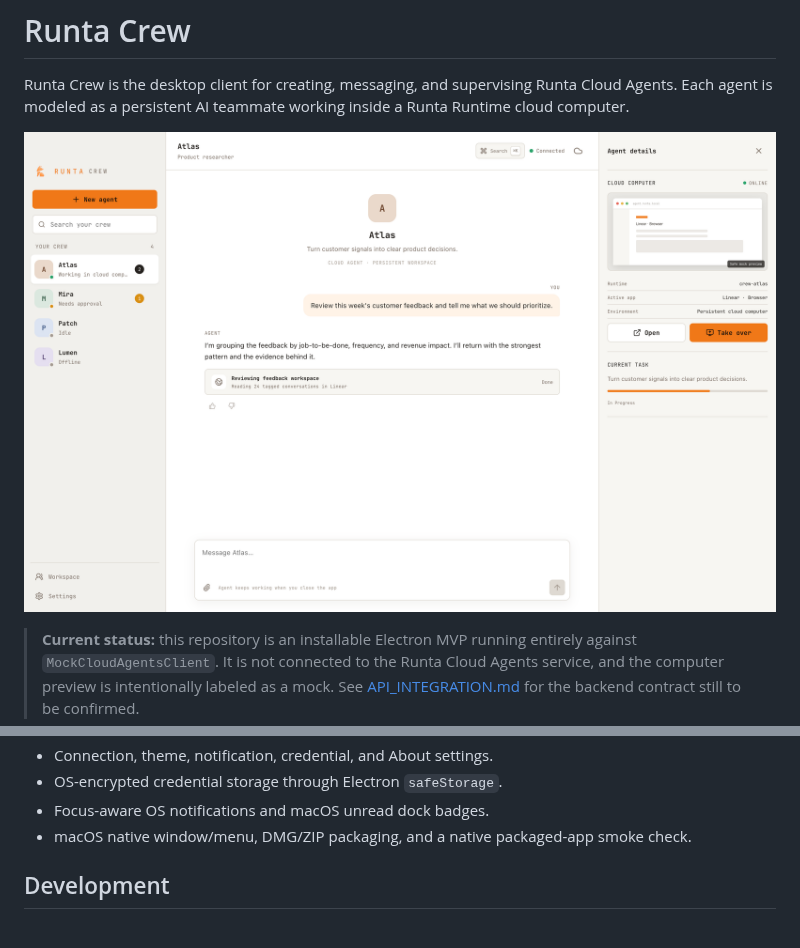
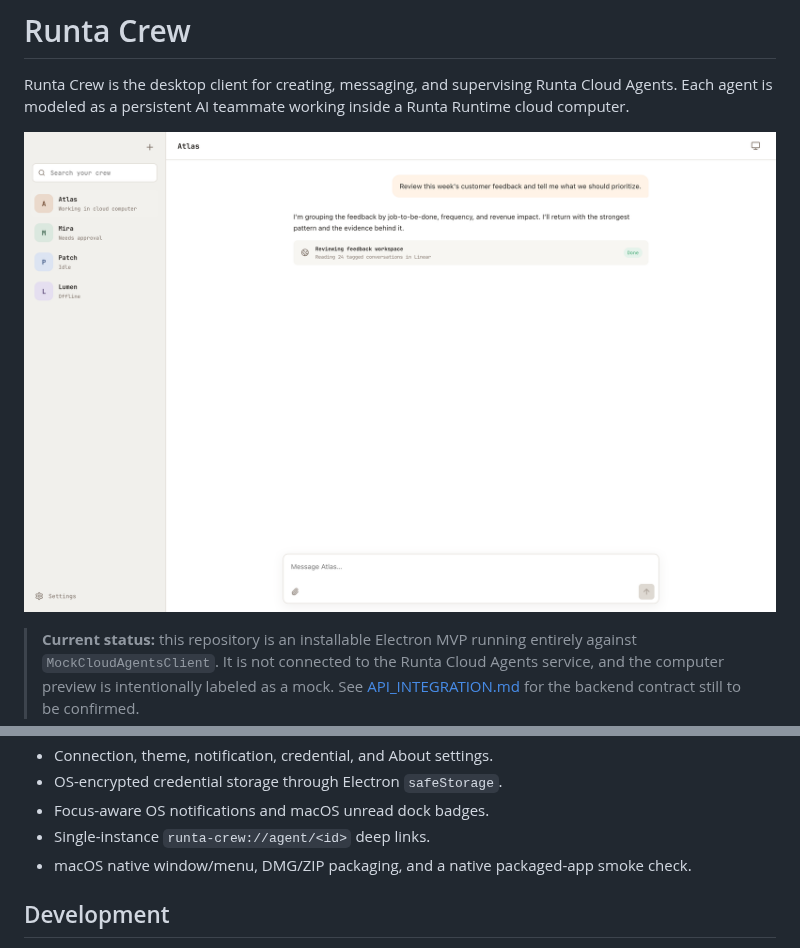
Before and after one commit to runta-dev/errand, a Markdown page: README.md, 2 parts joined by grey strips. Drawn GitHub-style; pictures changed too: docs/screenshots/main-window.png.

Commit message:
feat: add deep links and simplify desktop UI

```diff
--- a/README.md
+++ b/README.md
@@ -20,6 +20,7 @@ Runta Crew is the desktop client for creating, messaging, and supervising Runta
 - Connection, theme, notification, credential, and About settings.
 - OS-encrypted credential storage through Electron `safeStorage`.
 - Focus-aware OS notifications and macOS unread dock badges.
+- Single-instance `runta-crew://agent/<id>` deep links.
 - macOS native window/menu, DMG/ZIP packaging, and a native packaged-app smoke check.
 
 ## Development
```
Also changed, not shown: AGENTS.md (+1 -0 lines), FEATURE_PARITY.md (+1 -0 lines), docs/screenshots/minimum-window.png, src/assets/runta-logo-icon.png (deleted), 8 other files.
